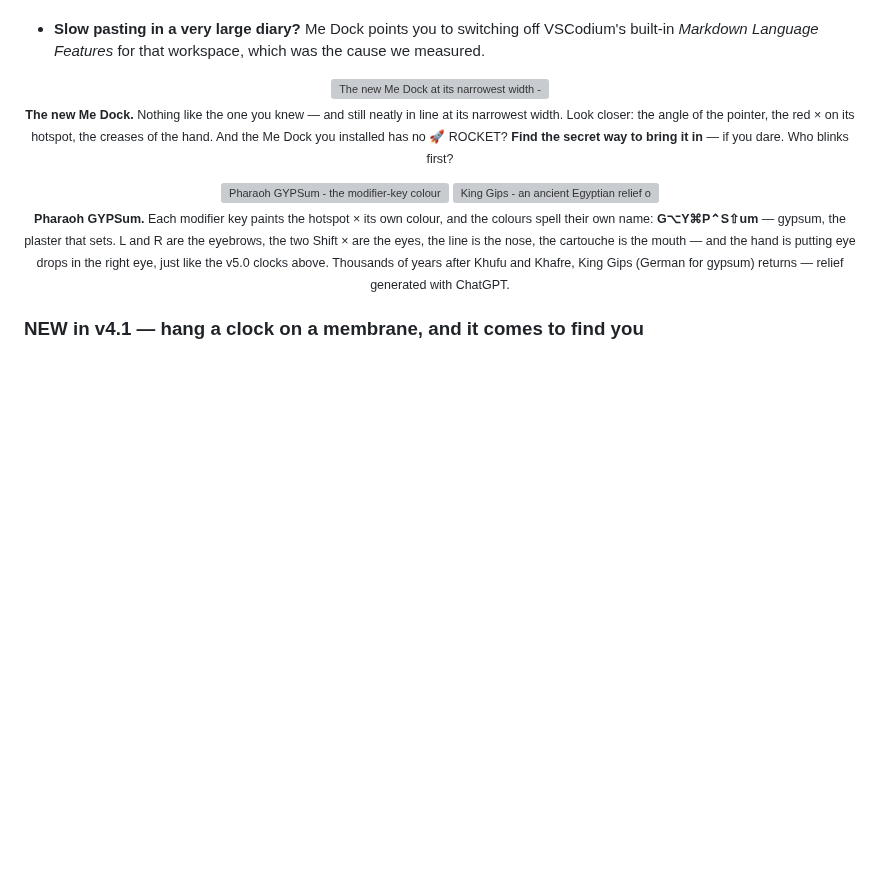
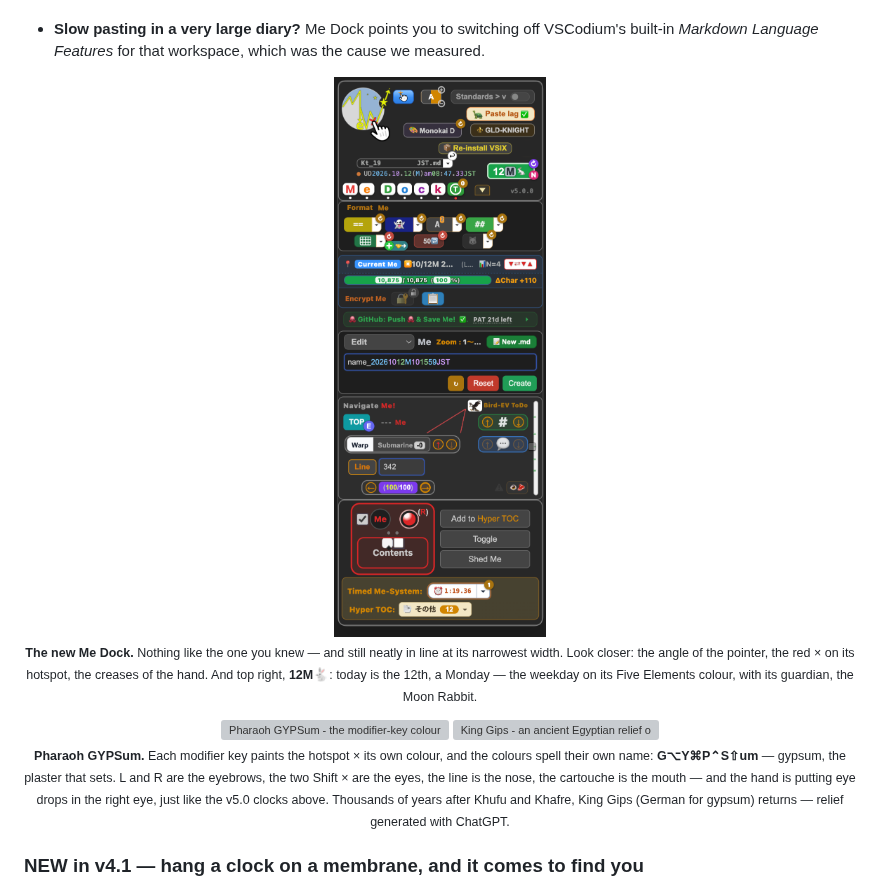
Before and after one commit to LAIxai/MeOS, a Markdown page: README.md, the part around the change. GitHub-like rendering; pictures changed too: media/hero/v5.0-medock.png (added); blank space fills up the shorter version; grey boxes are pictures that could not be loaded.

Commit message:
README: Me Dock の画像を v5.0-medock.png に・説明は🚀ROCKETから12M🐇(五行の色と守り神)へ
Co-Authored-By: Claude Opus 5.5 <noreply@anthropic.com>

```diff
--- a/README.md
+++ b/README.md
@@ -225,8 +225,8 @@ change the wrap width this directly.
   *Markdown Language Features* for that workspace, which was the cause we measured.
 
 <p align="center">
-  <img src="https://raw.githubusercontent.com/LAIxai/MeOS/main/media/hero/v4.2-medock.png" alt="The new Me Dock at its narrowest width - the MeOS logo with the BTRON hand, the Me Dock title tiles, Format Me, Current Me, Encrypt Me, Navigate Me!, the Contents switch, Timed Me-System and Hyper TOC" width="40%"><br>
-  <sub><b>The new Me Dock.</b> Nothing like the one you knew — and still neatly in line at its narrowest width. Look closer: the angle of the pointer, the red × on its hotspot, the creases of the hand. And the Me Dock you installed has no 🚀 ROCKET? <b>Find the secret way to bring it in</b> — if you dare. Who blinks first?</sub>
+  <img src="https://raw.githubusercontent.com/LAIxai/MeOS/main/media/hero/v5.0-medock.png" alt="The new Me Dock at its narrowest width - the MeOS logo with the BTRON hand, the Me Dock title tiles, the Today button showing 12M with a rabbit, Format Me, Current Me, Encrypt Me, Navigate Me!, the Contents switch, Timed Me-System and Hyper TOC" width="40%"><br>
+  <sub><b>The new Me Dock.</b> Nothing like the one you knew — and still neatly in line at its narrowest width. Look closer: the angle of the pointer, the red × on its hotspot, the creases of the hand. And top right, <b>12M🐇</b>: today is the 12th, a Monday — the weekday on its Five Elements colour, with its guardian, the Moon Rabbit.</sub>
 </p>
 
 <p align="center">
```
